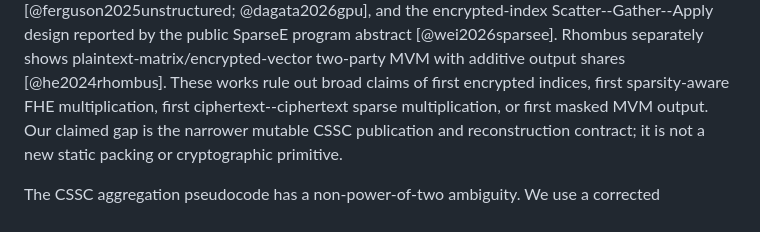
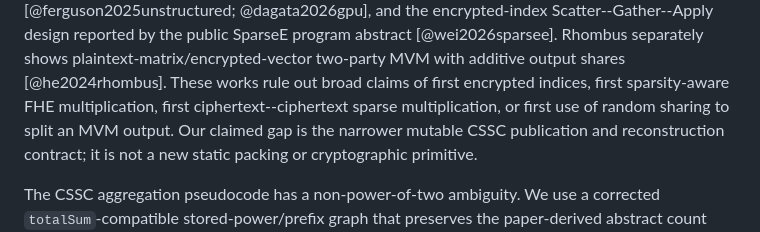
Before and after one commit to leemaple/dynamic-cssc-spmv, a Markdown page: docs/paper/manuscript-draft.md, the part around the change. Drawn GitHub-style.

Commit message:
paper: narrow the output-sharing non-claim

```diff
--- a/docs/paper/manuscript-draft.md
+++ b/docs/paper/manuscript-draft.md
@@ -104,7 +104,8 @@ Scatter--Gather--Apply design reported by the public SparseE program abstract
 [@wei2026sparsee]. Rhombus separately shows plaintext-matrix/encrypted-vector
 two-party MVM with additive output shares [@he2024rhombus]. These works rule out
 broad claims of first encrypted indices, first sparsity-aware FHE multiplication,
-first ciphertext--ciphertext sparse multiplication, or first masked MVM output.
+first ciphertext--ciphertext sparse multiplication, or first use of random
+sharing to split an MVM output.
 Our claimed gap is the narrower mutable CSSC publication and reconstruction
 contract; it is not a new static packing or cryptographic primitive.
 
```
